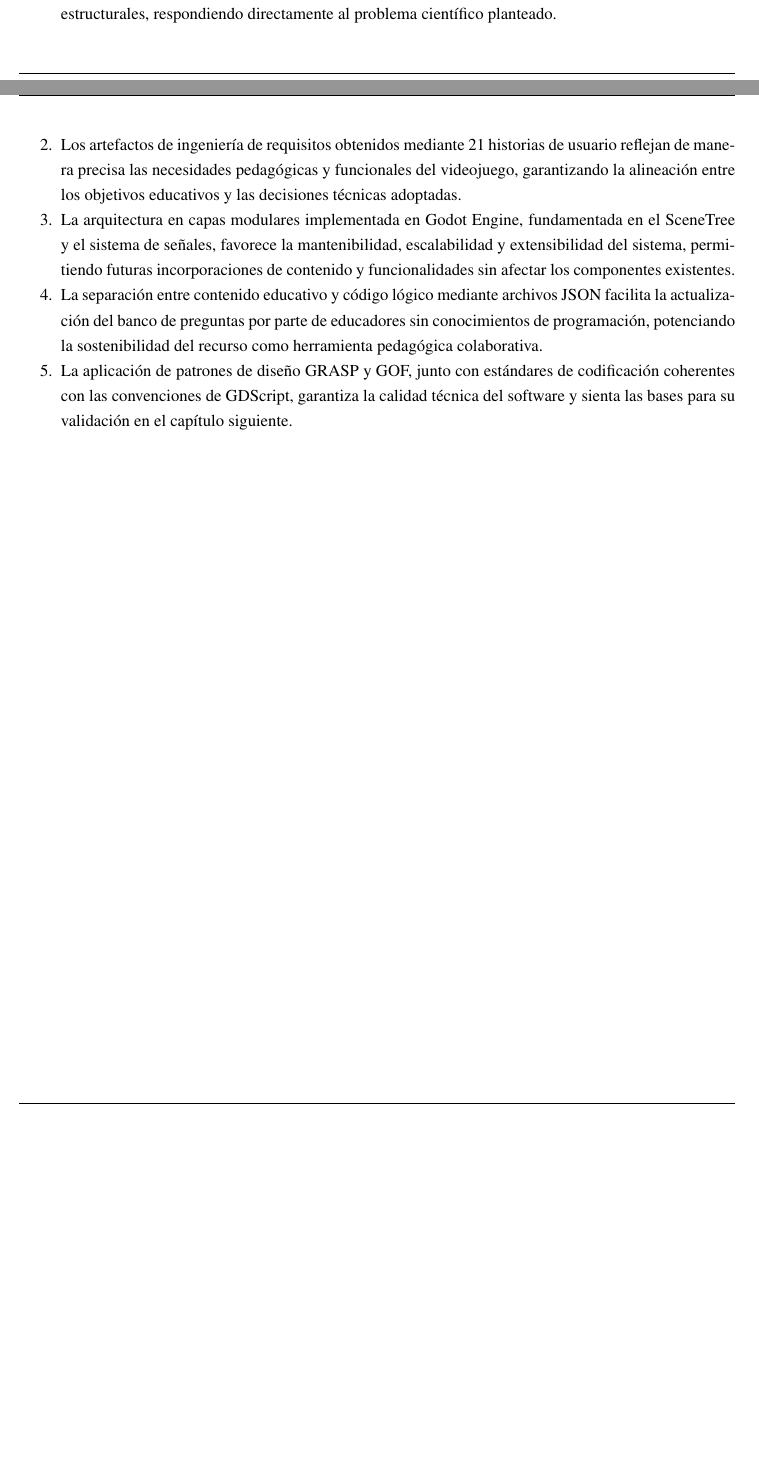
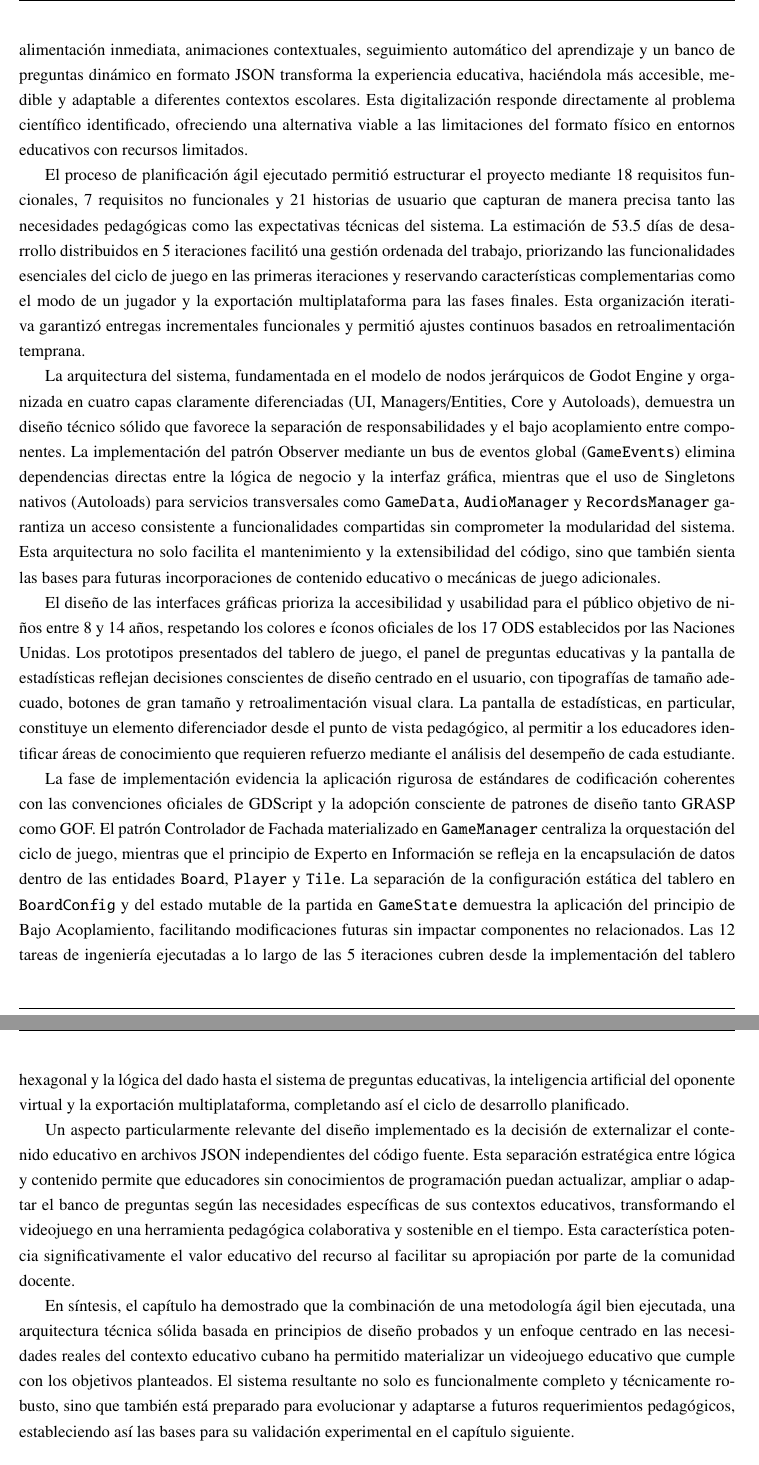
Before and after one commit to rmc03/myThesisOnLaTeX, a LaTeX thesis (example.tex, which reads Chapter2.tex): two parts of pages 69 and 70 of 82 before the commit and two parts of pages 70 and 71 of 83 after it, joined at a grey line, cut at the place of the change, the shorter picture padded with empty space. Compiled offline with pdfLaTeX; a LaTeX package or settings file that is missing is left out.

Commit message:
Redactar conclusiones parciales mejoradas del Capítulo 2 con análisis más profundo y natural

```diff
--- a/Chapter2.tex
+++ b/Chapter2.tex
@@ -1608,16 +1608,18 @@ Descripción & Implementación de buses de audio centralizados y paneles de conf
 \section*{Conclusiones del capítulo}
 \addcontentsline{toc}{section}{Conclusiones del capítulo}
 
-A partir del proceso de análisis, diseño e implementación descrito en el presente capítulo, se establecen las siguientes conclusiones:
-
-\begin{enumerate}
-    \item La solución propuesta constituye una adaptación digital fiel del juego de mesa \textit{Go Goals!} que preserva su esencia pedagógica mientras incorpora capacidades tecnológicas que superan sus limitaciones estructurales, respondiendo directamente al problema científico planteado.
-
-    \item Los artefactos de ingeniería de requisitos obtenidos mediante 21 historias de usuario reflejan de manera precisa las necesidades pedagógicas y funcionales del videojuego, garantizando la alineación entre los objetivos educativos y las decisiones técnicas adoptadas.
-
-    \item La arquitectura en capas modulares implementada en Godot Engine, fundamentada en el SceneTree y el sistema de señales, favorece la mantenibilidad, escalabilidad y extensibilidad del sistema, permitiendo futuras incorporaciones de contenido y funcionalidades sin afectar los componentes existentes.
-
-    \item La separación entre contenido educativo y código lógico mediante archivos JSON facilita la actualización del banco de preguntas por parte de educadores sin conocimientos de programación, potenciando la sostenibilidad del recurso como herramienta pedagógica colaborativa.
-
-    \item La aplicación de patrones de diseño GRASP y GOF, junto con estándares de codificación coherentes con las convenciones de GDScript, garantiza la calidad técnica del software y sienta las bases para su validación en el capítulo siguiente.
-\end{enumerate}
+El presente capítulo ha documentado de manera sistemática el proceso completo de desarrollo del videojuego educativo \textit{Go Goals! Digital}, desde la conceptualización inicial hasta su implementación técnica, siguiendo los principios de la metodología Extreme Programming. Este recorrido permite establecer las siguientes conclusiones fundamentales sobre el trabajo realizado.
+
+La propuesta de solución presentada logra materializar una adaptación digital del juego de mesa oficial de las Naciones Unidas que no solo preserva la mecánica pedagógica original basada en escaleras y serpientes, sino que la enriquece mediante capacidades tecnológicas específicas. La incorporación de retroalimentación inmediata, animaciones contextuales, seguimiento automático del aprendizaje y un banco de preguntas dinámico en formato JSON transforma la experiencia educativa, haciéndola más accesible, medible y adaptable a diferentes contextos escolares. Esta digitalización responde directamente al problema científico identificado, ofreciendo una alternativa viable a las limitaciones del formato físico en entornos educativos con recursos limitados.
+
+El proceso de planificación ágil ejecutado permitió estructurar el proyecto mediante 18 requisitos funcionales, 7 requisitos no funcionales y 21 historias de usuario que capturan de manera precisa tanto las necesidades pedagógicas como las expectativas técnicas del sistema. La estimación de 53.5 días de desarrollo distribuidos en 5 iteraciones facilitó una gestión ordenada del trabajo, priorizando las funcionalidades esenciales del ciclo de juego en las primeras iteraciones y reservando características complementarias como el modo de un jugador y la exportación multiplataforma para las fases finales. Esta organización iterativa garantizó entregas incrementales funcionales y permitió ajustes continuos basados en retroalimentación temprana.
+
+La arquitectura del sistema, fundamentada en el modelo de nodos jerárquicos de Godot Engine y organizada en cuatro capas claramente diferenciadas (UI, Managers/Entities, Core y Autoloads), demuestra un diseño técnico sólido que favorece la separación de responsabilidades y el bajo acoplamiento entre componentes. La implementación del patrón Observer mediante un bus de eventos global (\texttt{GameEvents}) elimina dependencias directas entre la lógica de negocio y la interfaz gráfica, mientras que el uso de Singletons nativos (Autoloads) para servicios transversales como \texttt{GameData}, \texttt{AudioManager} y \texttt{RecordsManager} garantiza un acceso consistente a funcionalidades compartidas sin comprometer la modularidad del sistema. Esta arquitectura no solo facilita el mantenimiento y la extensibilidad del código, sino que también sienta las bases para futuras incorporaciones de contenido educativo o mecánicas de juego adicionales.
+
+El diseño de las interfaces gráficas prioriza la accesibilidad y usabilidad para el público objetivo de niños entre 8 y 14 años, respetando los colores e íconos oficiales de los 17 ODS establecidos por las Naciones Unidas. Los prototipos presentados del tablero de juego, el panel de preguntas educativas y la pantalla de estadísticas reflejan decisiones conscientes de diseño centrado en el usuario, con tipografías de tamaño adecuado, botones de gran tamaño y retroalimentación visual clara. La pantalla de estadísticas, en particular, constituye un elemento diferenciador desde el punto de vista pedagógico, al permitir a los educadores identificar áreas de conocimiento que requieren refuerzo mediante el análisis del desempeño de cada estudiante.
+
+La fase de implementación evidencia la aplicación rigurosa de estándares de codificación coherentes con las convenciones oficiales de GDScript y la adopción consciente de patrones de diseño tanto GRASP como GOF. El patrón Controlador de Fachada materializado en \texttt{GameManager} centraliza la orquestación del ciclo de juego, mientras que el principio de Experto en Información se refleja en la encapsulación de datos dentro de las entidades \texttt{Board}, \texttt{Player} y \texttt{Tile}. La separación de la configuración estática del tablero en \texttt{BoardConfig} y del estado mutable de la partida en \texttt{GameState} demuestra la aplicación del principio de Bajo Acoplamiento, facilitando modificaciones futuras sin impactar componentes no relacionados. Las 12 tareas de ingeniería ejecutadas a lo largo de las 5 iteraciones cubren desde la implementación del tablero hexagonal y la lógica del dado hasta el sistema de preguntas educativas, la inteligencia artificial del oponente virtual y la exportación multiplataforma, completando así el ciclo de desarrollo planificado.
+
+Un aspecto particularmente relevante del diseño implementado es la decisión de externalizar el contenido educativo en archivos JSON independientes del código fuente. Esta separación estratégica entre lógica y contenido permite que educadores sin conocimientos de programación puedan actualizar, ampliar o adaptar el banco de preguntas según las necesidades específicas de sus contextos educativos, transformando el videojuego en una herramienta pedagógica colaborativa y sostenible en el tiempo. Esta característica potencia significativamente el valor educativo del recurso al facilitar su apropiación por parte de la comunidad docente.
+
+En síntesis, el capítulo ha demostrado que la combinación de una metodología ágil bien ejecutada, una arquitectura técnica sólida basada en principios de diseño probados y un enfoque centrado en las necesidades reales del contexto educativo cubano ha permitido materializar un videojuego educativo que cumple con los objetivos planteados. El sistema resultante no solo es funcionalmente completo y técnicamente robusto, sino que también está preparado para evolucionar y adaptarse a futuros requerimientos pedagógicos, estableciendo así las bases para su validación experimental en el capítulo siguiente.
```
Also changed, not shown: 4 other files.
